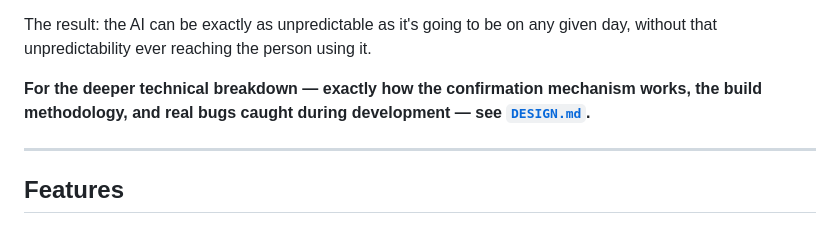
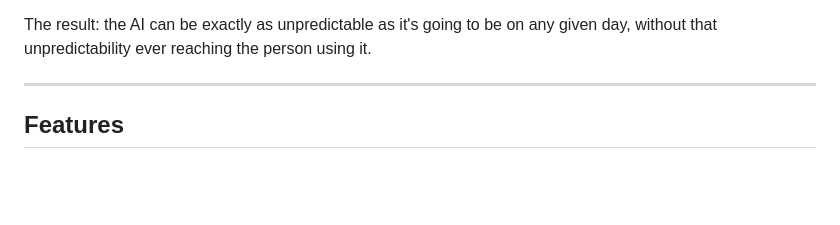
Before and after one commit to Alli667i/Jarvis, a Markdown page: README.md, the part around one of its changes. Drawn GitHub-style; blank space fills up the shorter version.

Commit message:
changes made to readme

```diff
--- a/README.md
+++ b/README.md
@@ -25,7 +24,6 @@ Every place in this codebase where the model's behavior actually matters, there'
 
 The result: the AI can be exactly as unpredictable as it's going to be on any given day, without that unpredictability ever reaching the person using it.
 
-**For the deeper technical breakdown — exactly how the confirmation mechanism works, the build methodology, and real bugs caught during development — see [`DESIGN.md`](DESIGN.md).**
 
 ---
 
```
Also changed, not shown: other parts of README.md (+0 -1 lines).
